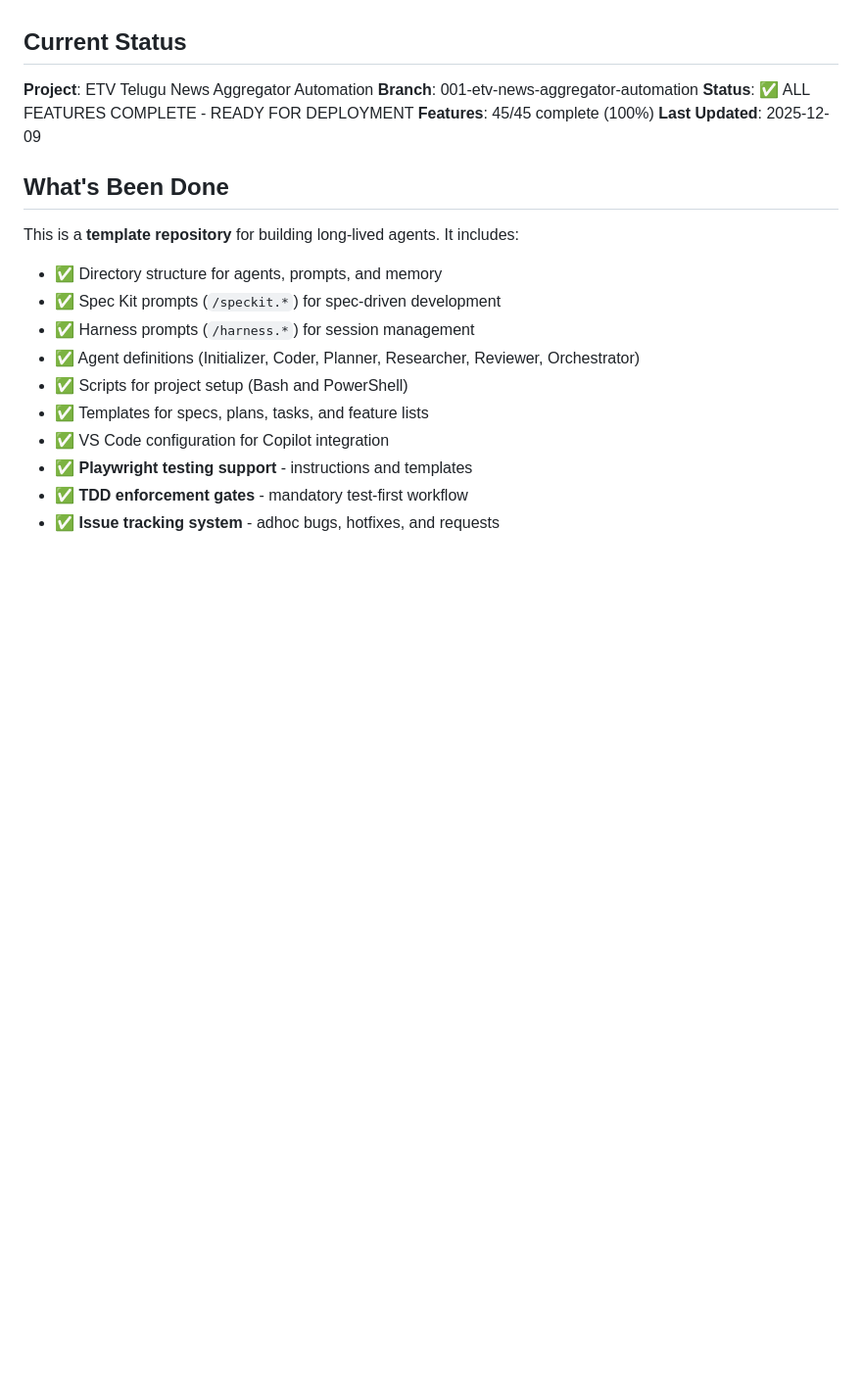
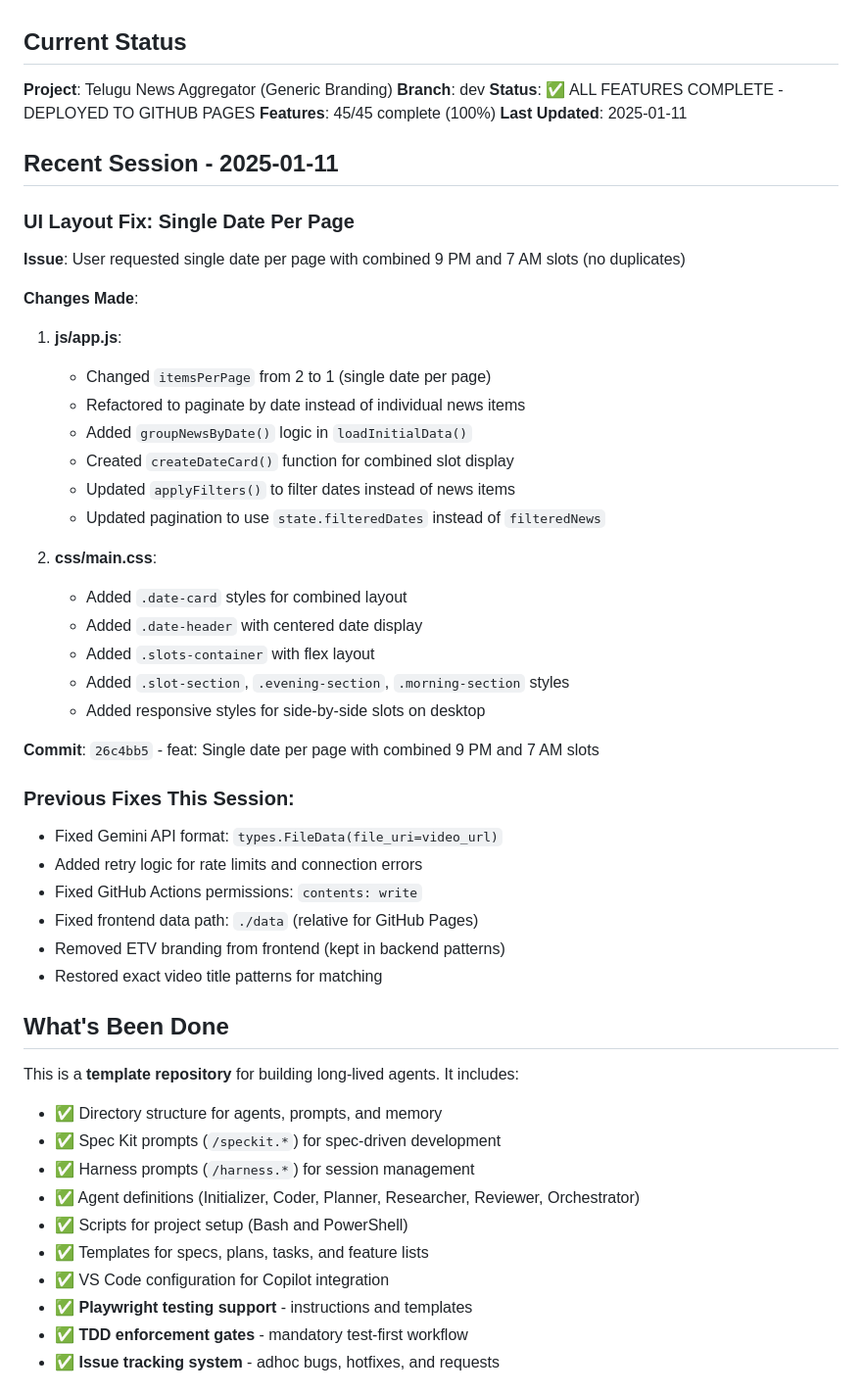
Before and after one commit to chaitanyame/telugu_news, a Markdown page: memory/claude-progress.md, the part around the change. Shown: that part at 98% size. GitHub-like rendering; blank space fills up the shorter version.

Commit message:
docs: Update progress notes with single date per page changes

```diff
--- a/memory/claude-progress.md
+++ b/memory/claude-progress.md
@@ -4,11 +4,43 @@ This file bridges context between agent sessions. Each agent reads this at the s
 
 ## Current Status
 
-**Project**: ETV Telugu News Aggregator Automation
-**Branch**: 001-etv-news-aggregator-automation
-**Status**: ✅ ALL FEATURES COMPLETE - READY FOR DEPLOYMENT
+**Project**: Telugu News Aggregator (Generic Branding)
+**Branch**: dev
+**Status**: ✅ ALL FEATURES COMPLETE - DEPLOYED TO GITHUB PAGES
 **Features**: 45/45 complete (100%)
-**Last Updated**: 2025-12-09
+**Last Updated**: 2025-01-11
+
+## Recent Session - 2025-01-11
+
+### UI Layout Fix: Single Date Per Page
+
+**Issue**: User requested single date per page with combined 9 PM and 7 AM slots (no duplicates)
+
+**Changes Made**:
+1. **js/app.js**:
+   - Changed `itemsPerPage` from 2 to 1 (single date per page)
+   - Refactored to paginate by date instead of individual news items
+   - Added `groupNewsByDate()` logic in `loadInitialData()`
+   - Created `createDateCard()` function for combined slot display
+   - Updated `applyFilters()` to filter dates instead of news items
+   - Updated pagination to use `state.filteredDates` instead of `filteredNews`
+
+2. **css/main.css**:
+   - Added `.date-card` styles for combined layout
+   - Added `.date-header` with centered date display
+   - Added `.slots-container` with flex layout
+   - Added `.slot-section`, `.evening-section`, `.morning-section` styles
+   - Added responsive styles for side-by-side slots on desktop
+
+**Commit**: `26c4bb5` - feat: Single date per page with combined 9 PM and 7 AM slots
+
+### Previous Fixes This Session:
+- Fixed Gemini API format: `types.FileData(file_uri=video_url)`
+- Added retry logic for rate limits and connection errors
+- Fixed GitHub Actions permissions: `contents: write`
+- Fixed frontend data path: `./data` (relative for GitHub Pages)
+- Removed ETV branding from frontend (kept in backend patterns)
+- Restored exact video title patterns for matching
 
 ## What's Been Done
 
```
